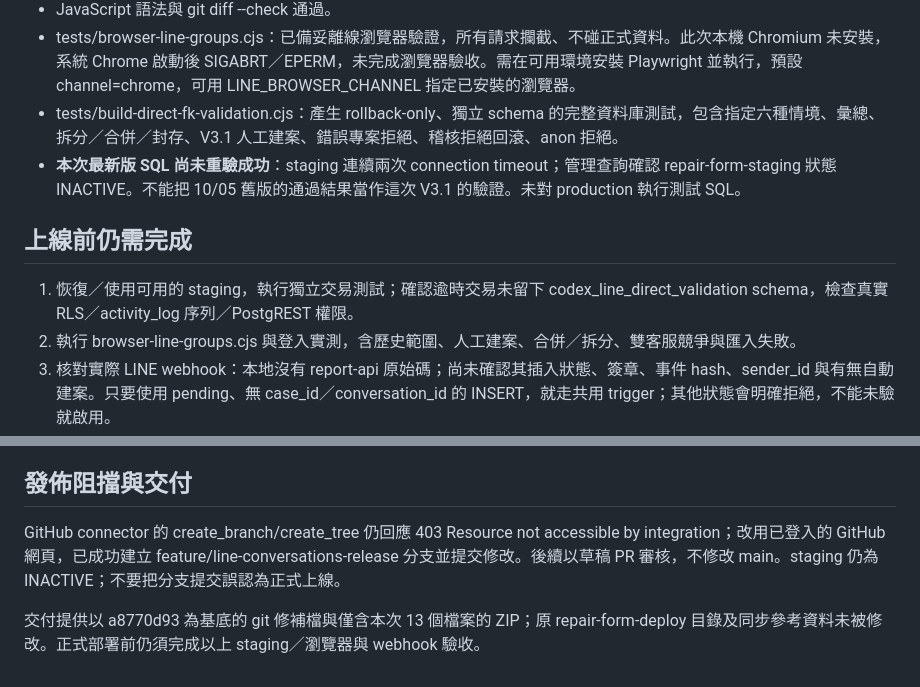
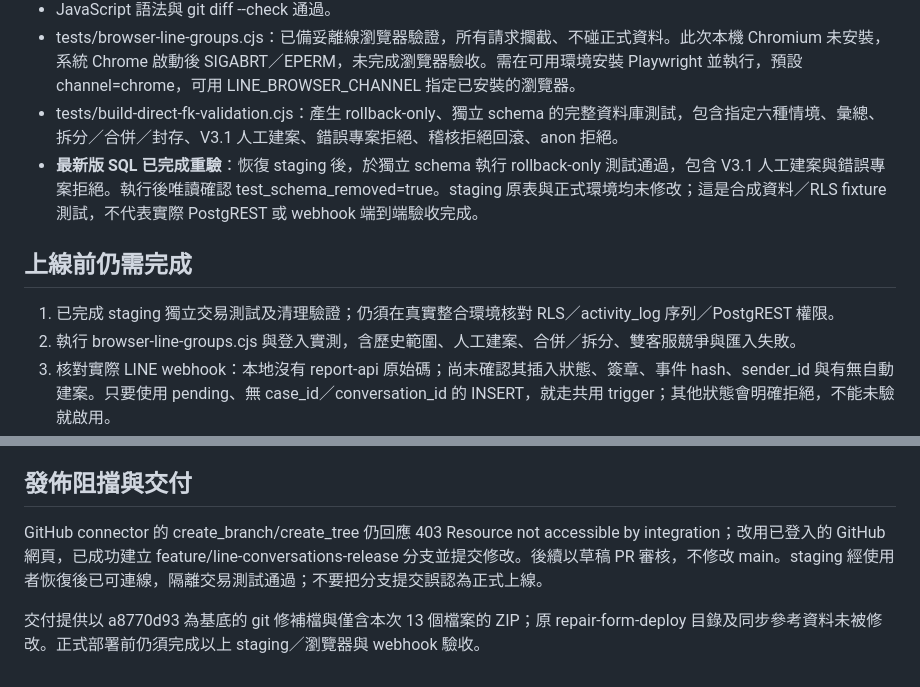
Before and after one commit to emily625-ai/repair-form, a Markdown page: docs/workflow/LINE_GROUPS_RELEASE_2026-10-21.md, 2 parts joined by grey strips. Drawn GitHub-style.

Commit message:
docs: record passing staging database validation
Latest direct-FK SQL, V3.1 manual case creation and rollback checks passed in an isolated transaction. Production and staging application tables remain unchanged.

```diff
--- a/docs/workflow/LINE_GROUPS_RELEASE_2026-10-21.md
+++ b/docs/workflow/LINE_GROUPS_RELEASE_2026-10-21.md
@@ -21,11 +21,11 @@
 - JavaScript 語法與 git diff --check 通過。
 - tests/browser-line-groups.cjs：已備妥離線瀏覽器驗證，所有請求攔截、不碰正式資料。此次本機 Chromium 未安裝，系統 Chrome 啟動後 SIGABRT／EPERM，未完成瀏覽器驗收。需在可用環境安裝 Playwright 並執行，預設 channel=chrome，可用 LINE_BROWSER_CHANNEL 指定已安裝的瀏覽器。
 - tests/build-direct-fk-validation.cjs：產生 rollback-only、獨立 schema 的完整資料庫測試，包含指定六種情境、彙總、拆分／合併／封存、V3.1 人工建案、錯誤專案拒絕、稽核拒絕回滾、anon 拒絕。
-- **本次最新版 SQL 尚未重驗成功**：staging 連續兩次 connection timeout；管理查詢確認 repair-form-staging 狀態 INACTIVE。不能把 10/05 舊版的通過結果當作這次 V3.1 的驗證。未對 production 執行測試 SQL。
+- **最新版 SQL 已完成重驗**：恢復 staging 後，於獨立 schema 執行 rollback-only 測試通過，包含 V3.1 人工建案與錯誤專案拒絕。執行後唯讀確認 test_schema_removed=true。staging 原表與正式環境均未修改；這是合成資料／RLS fixture 測試，不代表實際 PostgREST 或 webhook 端到端驗收完成。
 
 ## 上線前仍需完成
 
-1. 恢復／使用可用的 staging，執行獨立交易測試；確認逾時交易未留下 codex_line_direct_validation schema，檢查真實 RLS／activity_log 序列／PostgREST 權限。
+1. 已完成 staging 獨立交易測試及清理驗證；仍須在真實整合環境核對 RLS／activity_log 序列／PostgREST 權限。
 2. 執行 browser-line-groups.cjs 與登入實測，含歷史範圍、人工建案、合併／拆分、雙客服競爭與匯入失敗。
 3. 核對實際 LINE webhook：本地沒有 report-api 原始碼；尚未確認其插入狀態、簽章、事件 hash、sender_id 與有無自動建案。只要使用 pending、無 case_id／conversation_id 的 INSERT，就走共用 trigger；其他狀態會明確拒絕，不能未驗就啟用。
 4. 依 AGENTS.md「Supabase schema, RLS, and policy changes should be stored as SQL references or migration drafts only.」本次只提供草案；正式 SQL 安裝與發版需另行明確執行。先備份 schema metadata、grants、policies，不匯出客戶原文。
@@ -42,6 +42,6 @@
 
 ## 發佈阻擋與交付
 
-GitHub connector 的 create_branch/create_tree 仍回應 403 Resource not accessible by integration；改用已登入的 GitHub 網頁，已成功建立 feature/line-conversations-release 分支並提交修改。後續以草稿 PR 審核，不修改 main。staging 仍為 INACTIVE；不要把分支提交誤認為正式上線。
+GitHub connector 的 create_branch/create_tree 仍回應 403 Resource not accessible by integration；改用已登入的 GitHub 網頁，已成功建立 feature/line-conversations-release 分支並提交修改。後續以草稿 PR 審核，不修改 main。staging 經使用者恢復後已可連線，隔離交易測試通過；不要把分支提交誤認為正式上線。
 
 交付提供以 a8770d93 為基底的 git 修補檔與僅含本次 13 個檔案的 ZIP；原 repair-form-deploy 目錄及同步參考資料未被修改。正式部署前仍須完成以上 staging／瀏覽器與 webhook 驗收。
```
